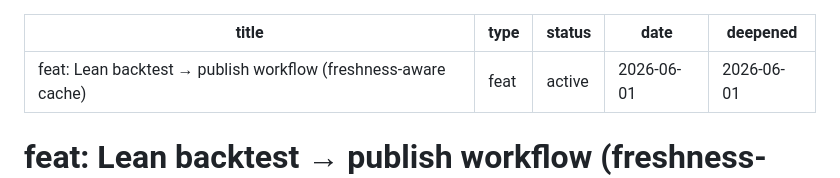
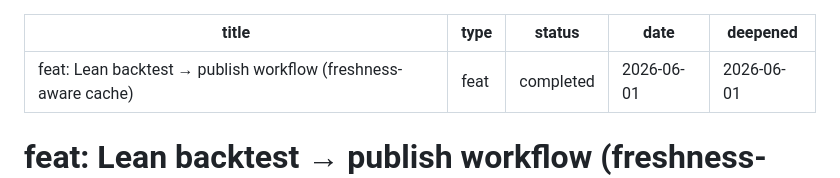
Before and after one commit to mailtokamalnayan/backtesting-engine, a Markdown page: docs/plans/2026-06-01-001-feat-lean-publish-workflow-plan.md, the part around the change. Rendered like a GitHub page.

Commit message:
docs(plan): mark lean publish workflow plan completed

```diff
--- a/docs/plans/2026-06-01-001-feat-lean-publish-workflow-plan.md
+++ b/docs/plans/2026-06-01-001-feat-lean-publish-workflow-plan.md
@@ -1,7 +1,7 @@
 ---
 title: "feat: Lean backtest → publish workflow (freshness-aware cache)"
 type: feat
-status: active
+status: completed
 date: 2026-06-01
 deepened: 2026-06-01
 ---
```
